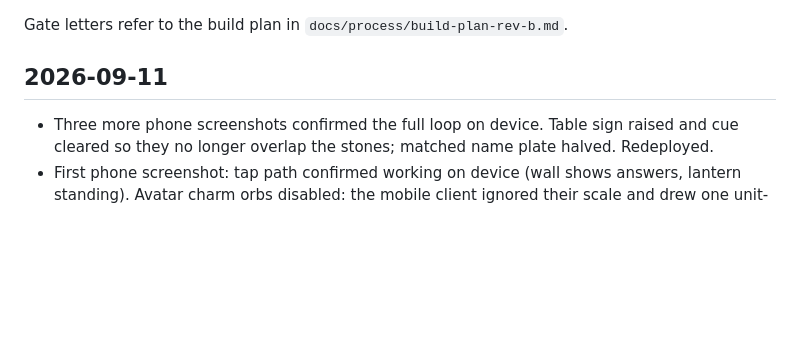
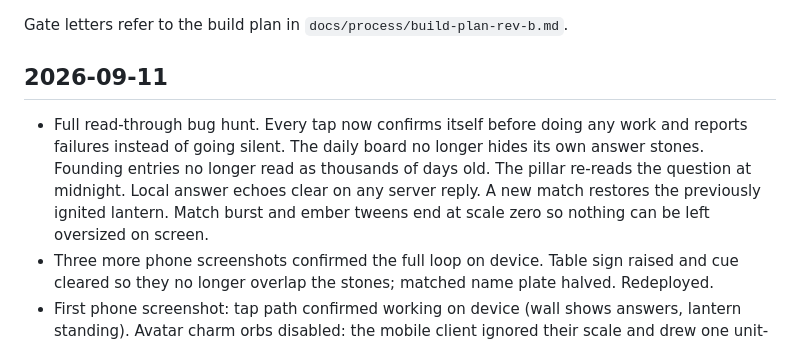
Before and after one commit to Uthmannabeel/common-ground, a Markdown page: CHANGELOG.md, the part around the change. GitHub-like rendering; blank space fills up the shorter version.

Commit message:
Docs: correct the icebreaker count and log the bug hunt
Co-Authored-By: Claude Opus 5 (1M context) <noreply@anthropic.com>
Claude-Session: https://claude.ai/code/session_013djWjrVVBoewNxJbaS42wQ

```diff
--- a/CHANGELOG.md
+++ b/CHANGELOG.md
@@ -3,6 +3,7 @@
 Gate letters refer to the build plan in `docs/process/build-plan-rev-b.md`.
 
 ## 2026-09-11
+- Full read-through bug hunt. Every tap now confirms itself before doing any work and reports failures instead of going silent. The daily board no longer hides its own answer stones. Founding entries no longer read as thousands of days old. The pillar re-reads the question at midnight. Local answer echoes clear on any server reply. A new match restores the previously ignited lantern. Match burst and ember tweens end at scale zero so nothing can be left oversized on screen.
 - Three more phone screenshots confirmed the full loop on device. Table sign raised and cue cleared so they no longer overlap the stones; matched name plate halved. Redeployed.
 - First phone screenshot: tap path confirmed working on device (wall shows answers, lantern standing). Avatar charm orbs disabled: the mobile client ignored their scale and drew one unit-sized sphere around the avatar. Redeployed.
 
```
Also changed, not shown: README.md (+1 -1 lines).
